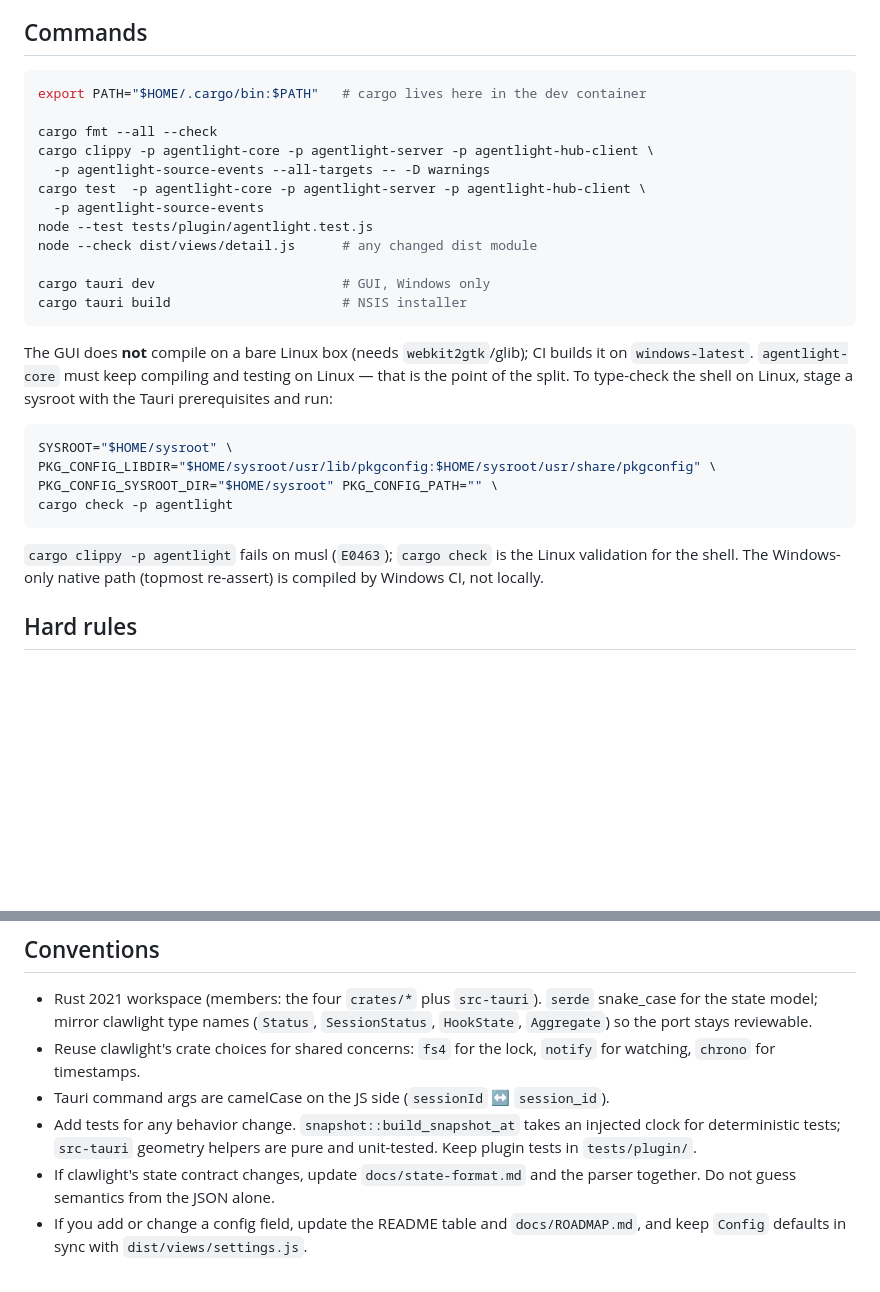
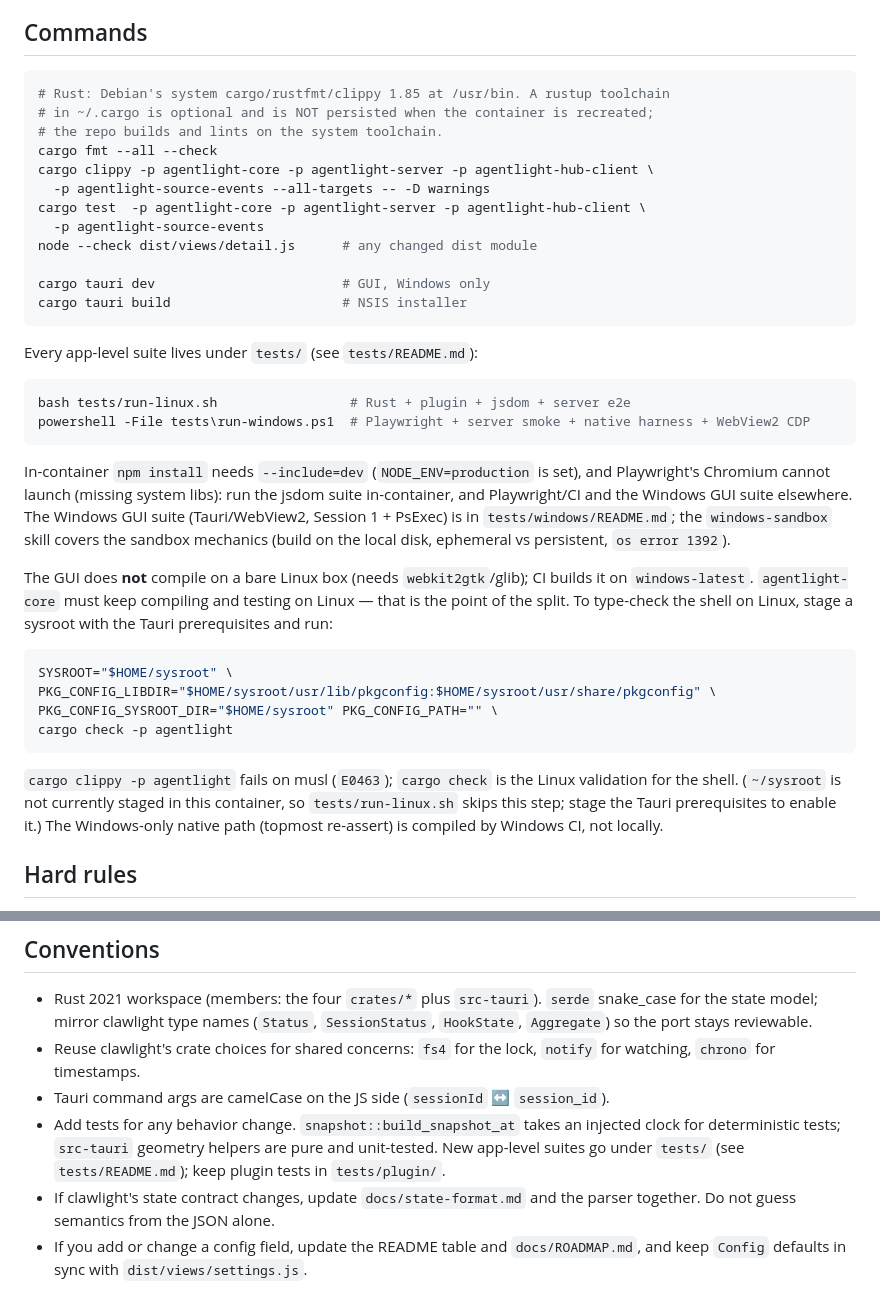
Before and after one commit to ZBVirus/AgentLight, a Markdown page: AGENTS.md, 2 parts joined by grey strips. GitHub-like rendering; blank space fills up the shorter version.

Commit message:
docs(agents): correct the Linux toolchain notes and point at tests/

````diff
--- a/AGENTS.md
+++ b/AGENTS.md
@@ -56,19 +56,33 @@ local file, reads a remote hub, or hosts the embedded hub over its own engine.
 ## Commands
 
 ```bash
-export PATH="$HOME/.cargo/bin:$PATH"   # cargo lives here in the dev container
-
+# Rust: Debian's system cargo/rustfmt/clippy 1.85 at /usr/bin. A rustup toolchain
+# in ~/.cargo is optional and is NOT persisted when the container is recreated;
+# the repo builds and lints on the system toolchain.
 cargo fmt --all --check
 cargo clippy -p agentlight-core -p agentlight-server -p agentlight-hub-client \
   -p agentlight-source-events --all-targets -- -D warnings
 cargo test  -p agentlight-core -p agentlight-server -p agentlight-hub-client \
   -p agentlight-source-events
-node --test tests/plugin/agentlight.test.js
 node --check dist/views/detail.js      # any changed dist module
 
 cargo tauri dev                        # GUI, Windows only
 cargo tauri build                      # NSIS installer
 ```
+
+Every app-level suite lives under `tests/` (see `tests/README.md`):
+
+```bash
+bash tests/run-linux.sh                 # Rust + plugin + jsdom + server e2e
+powershell -File tests\run-windows.ps1  # Playwright + server smoke + native harness + WebView2 CDP
+```
+
+In-container `npm install` needs `--include=dev` (`NODE_ENV=production` is set),
+and Playwright's Chromium cannot launch (missing system libs): run the jsdom
+suite in-container, and Playwright/CI and the Windows GUI suite elsewhere. The
+Windows GUI suite (Tauri/WebView2, Session 1 + PsExec) is in
+`tests/windows/README.md`; the `windows-sandbox` skill covers the sandbox
+mechanics (build on the local disk, ephemeral vs persistent, `os error 1392`).
 
 The GUI does **not** compile on a bare Linux box (needs `webkit2gtk`/glib); CI
 builds it on `windows-latest`. `agentlight-core` must keep compiling and testing
@@ -83,8 +97,10 @@ cargo check -p agentlight
 ```
 
 `cargo clippy -p agentlight` fails on musl (`E0463`); `cargo check` is the Linux
-validation for the shell. The Windows-only native path (topmost re-assert) is
-compiled by Windows CI, not locally.
+validation for the shell. (`~/sysroot` is not currently staged in this container,
+so `tests/run-linux.sh` skips this step; stage the Tauri prerequisites to enable
+it.) The Windows-only native path (topmost re-assert) is compiled by Windows CI,
+not locally.
 
 ## Hard rules
 
@@ -137,7 +153,8 @@ compiled by Windows CI, not locally.
 - Tauri command args are camelCase on the JS side (`sessionId` ↔ `session_id`).
 - Add tests for any behavior change. `snapshot::build_snapshot_at` takes an
   injected clock for deterministic tests; `src-tauri` geometry helpers are
-  pure and unit-tested. Keep plugin tests in `tests/plugin/`.
+  pure and unit-tested. New app-level suites go under `tests/` (see
+  `tests/README.md`); keep plugin tests in `tests/plugin/`.
 - If clawlight's state contract changes, update `docs/state-format.md` and the
   parser together. Do not guess semantics from the JSON alone.
 - If you add or change a config field, update the README table and
````
